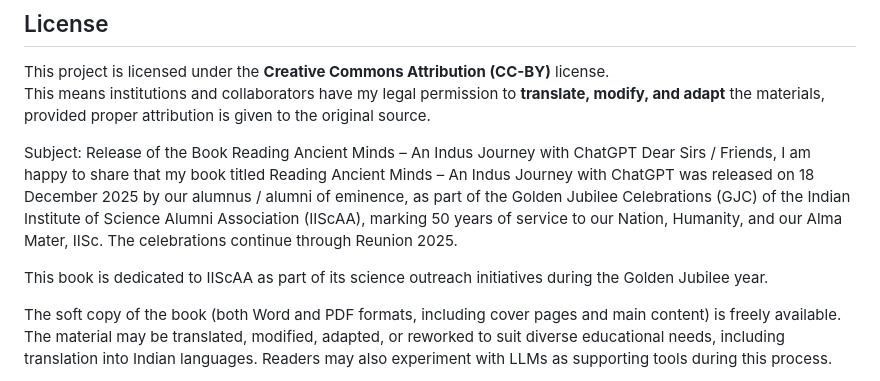
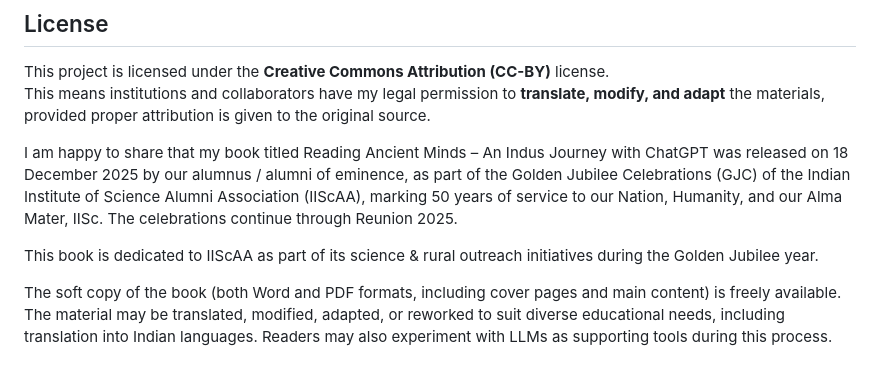
Before and after one commit to ppp55/Indus_Journey, a Markdown page: README.md, the part around the change. Rendered like a GitHub page.

Commit message:
Revise book dedication in README
Updated dedication to include 'rural' in outreach initiatives.

```diff
--- a/README.md
+++ b/README.md
@@ -3,13 +3,11 @@
 This project is licensed under the **Creative Commons Attribution (CC-BY)** license.
 This means institutions and collaborators have my legal permission to **translate, modify, and adapt** the materials, provided proper attribution is given to the original source.
 
-Subject: Release of the Book Reading Ancient Minds – An Indus Journey with ChatGPT
-Dear Sirs / Friends,
 I am happy to share that my book titled
 Reading Ancient Minds – An Indus Journey with ChatGPT
 was released on 18 December 2025 by our alumnus / alumni of eminence, as part of the Golden Jubilee Celebrations (GJC) of the Indian Institute of Science Alumni Association (IIScAA), marking 50 years of service to our Nation, Humanity, and our Alma Mater, IISc. The celebrations continue through Reunion 2025.
 
-This book is dedicated to IIScAA as part of its science outreach initiatives during the Golden Jubilee year.
+This book is dedicated to IIScAA as part of its science & rural outreach initiatives during the Golden Jubilee year.
 
 The soft copy of the book (both Word and PDF formats, including cover pages and main content) is freely available. The material may be translated, modified, adapted, or reworked to suit diverse educational needs, including translation into Indian languages. Readers may also experiment with LLMs as supporting tools during this process.
 
```
